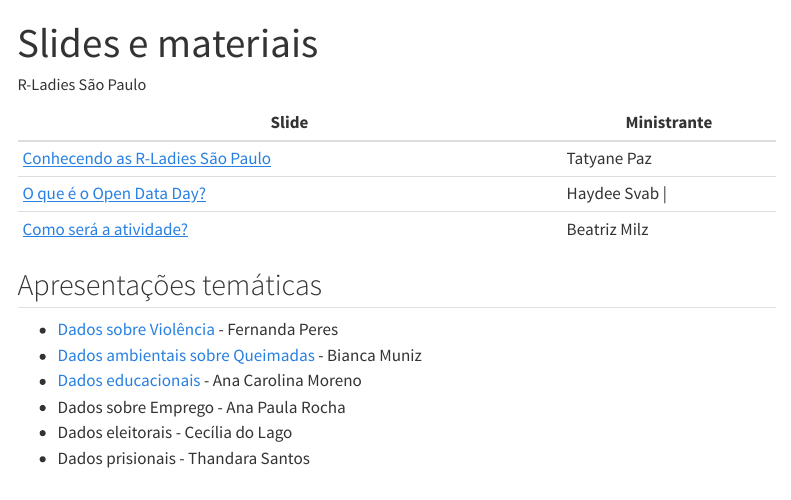
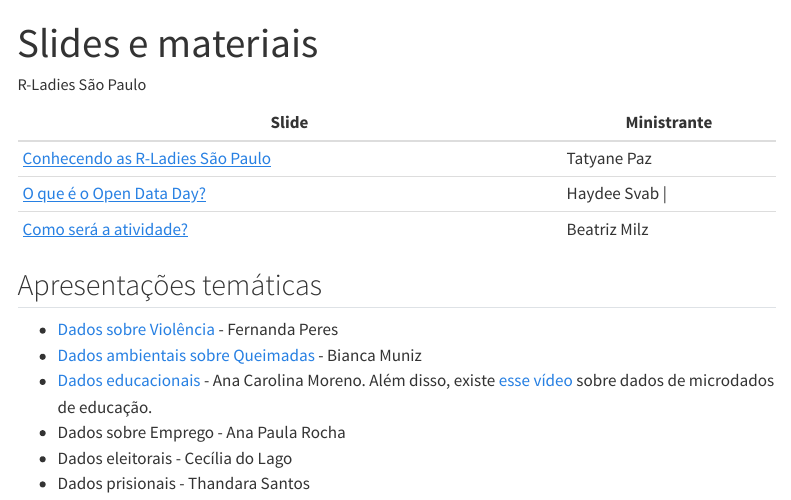
Before and after one commit to R-Ladies-Sao-Paulo/2023-03-open-data-day, a Quarto document (slides.qmd): the page in a window 1100 px wide, from its top. Rendered offline with R 4.5, knitr and Pandoc in place of Quarto, with nearby package versions; menus at the side of the page are left out.

Commit message:
video da carol

```diff
--- a/slides.qmd
+++ b/slides.qmd
@@ -19,7 +19,7 @@
 
 - [Dados sobre Violência](./meetup-180323.html){target="_blank"} - Fernanda Peres
 - [Dados ambientais sobre Queimadas](./bdqueimadas_opendataday.pdf){target="_blank"} - Bianca Muniz
-- [Dados educacionais](https://bit.ly/rladies_odd_2023){target="_blank"}  - Ana Carolina Moreno
+- [Dados educacionais](https://bit.ly/rladies_odd_2023){target="_blank"}  - Ana Carolina Moreno. Além disso, existe [esse vídeo](https://www.youtube.com/watch?v=yuwt3Kqzd0o){target="_blank"} sobre dados de microdados de educação.
 - Dados sobre Emprego - Ana Paula Rocha
 - Dados eleitorais - Cecília do Lago
 - Dados prisionais - Thandara Santos
```
Also changed, not shown: .quarto/idx/slides.qmd.json, 3 other files.
